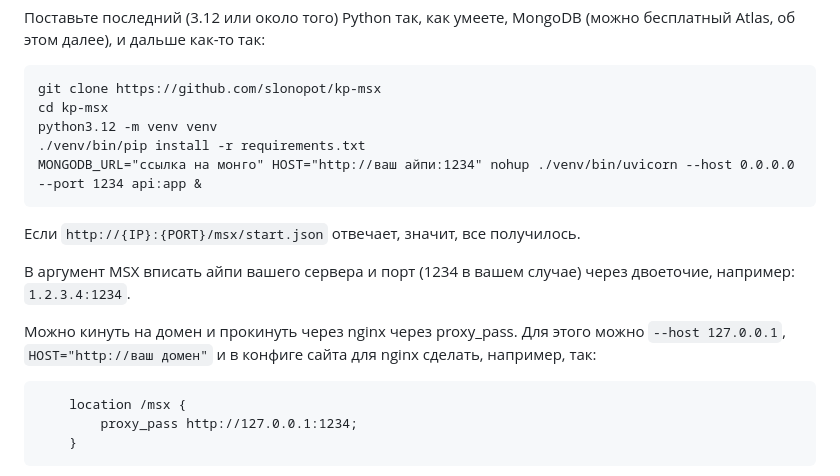
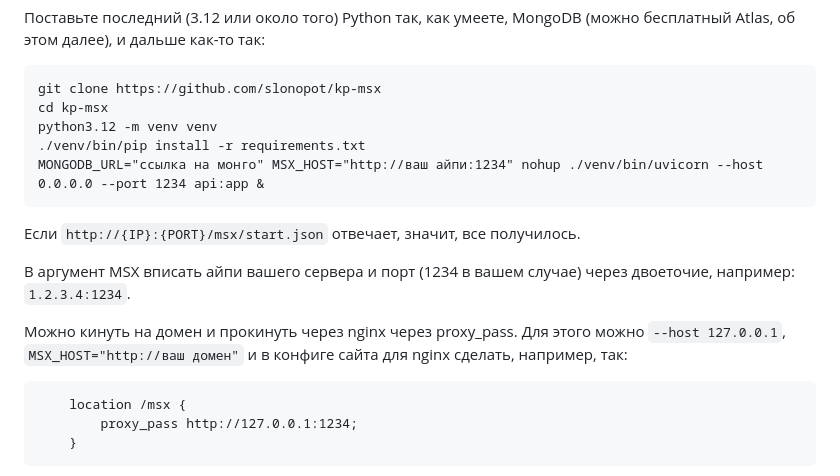
Before and after one commit to slonopot/kp-msx, a Markdown page: README.md, the part around the change. GitHub-like rendering.

````diff
--- a/README.md
+++ b/README.md
@@ -36,14 +36,14 @@ git clone https://github.com/slonopot/kp-msx
 cd kp-msx
 python3.12 -m venv venv
 ./venv/bin/pip install -r requirements.txt
-MONGODB_URL="ссылка на монго" HOST="http://ваш айпи:1234" nohup ./venv/bin/uvicorn --host 0.0.0.0 --port 1234 api:app &
+MONGODB_URL="ссылка на монго" MSX_HOST="http://ваш айпи:1234" nohup ./venv/bin/uvicorn --host 0.0.0.0 --port 1234 api:app &
 ```
 
 Если `http://{IP}:{PORT}/msx/start.json` отвечает, значит, все получилось.
 
 В аргумент MSX вписать айпи вашего сервера и порт (1234 в вашем случае) через двоеточие, например: `1.2.3.4:1234`.
 
-Можно кинуть на домен и прокинуть через nginx через proxy_pass. Для этого можно `--host 127.0.0.1`, `HOST="http://ваш домен"` и в конфиге сайта для nginx сделать, например, так:
+Можно кинуть на домен и прокинуть через nginx через proxy_pass. Для этого можно `--host 127.0.0.1`, `MSX_HOST="http://ваш домен"` и в конфиге сайта для nginx сделать, например, так:
 
 ```
     location /msx {
````
